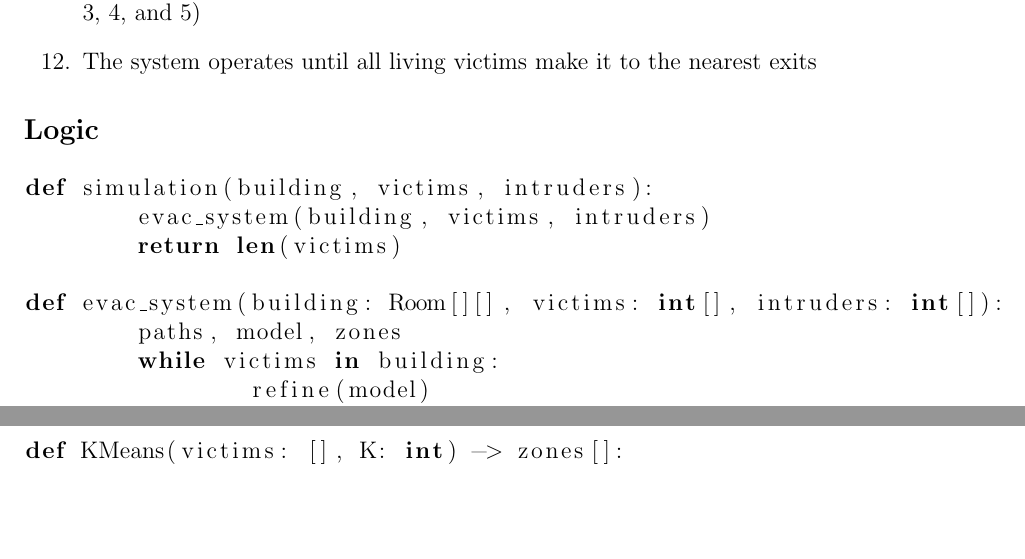
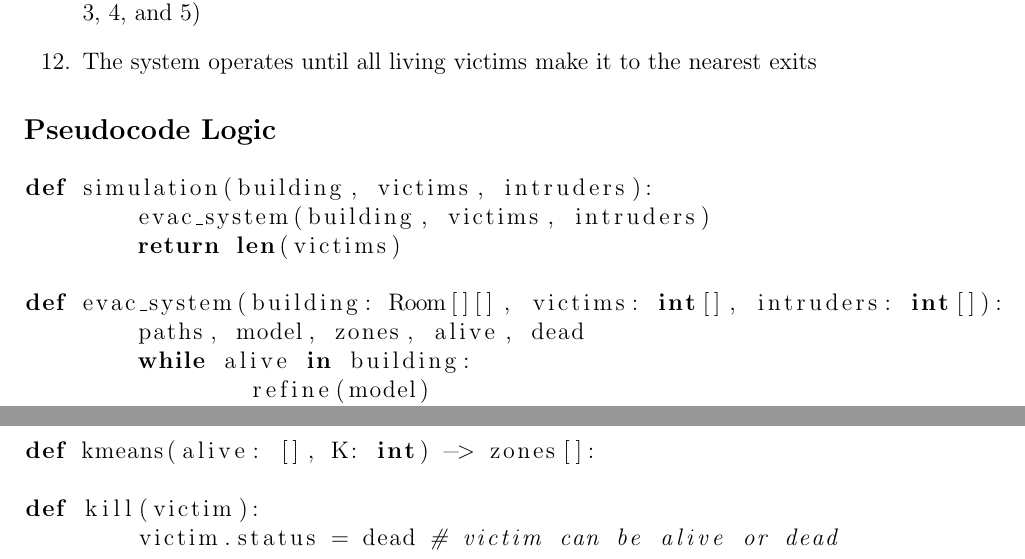
Before and after one commit to andChen2026/EvacX-EvacuationSimulator, a LaTeX document (outline/Outline.tex): two parts of pages 3 and 4 of 4, joined at a grey line, cut so that both start at the same text, the shorter picture padded with empty space. Compiled offline with pdfLaTeX.

Commit message:
updated outline

```diff
--- a/outline/Outline.tex
+++ b/outline/Outline.tex
@@ -63,19 +63,19 @@ Since the project is published under the MIT license, others have the freedom to
 \item The system instructs danger zones 2 to hide \& move to safer locations (danger levels 3, 4, and 5)
 \item The system operates until all living victims make it to the nearest exits
 \end{enumerate}
-\subsection*{Logic}
+\subsection*{Pseudocode Logic}
 \begin{lstlisting}[language=python]
 def simulation(building, victims, intruders):
 	evac_system(building, victims, intruders)
 	return len(victims)
 
 def evac_system(building: Room[][], victims: int[], intruders: int[]):
-	paths, model, zones
-	while victims in building:
+	paths, model, zones, alive, dead
+	while alive in building:
 		refine(model)
-		paths = [] * victims
-		zones = kmeans(victims, 5) # classify victims
-		for V in victims: # generate path via BFS
+		paths = [] * alive
+		zones = kmeans(alive, 5) # classify victims
+		for V in alive: # generate path via BFS
 			paths[V] = BFS((x, y), exit)
 		for Z in range(zones) and V in zones[Z]:
 			move(paths[V], exit)
@@ -86,7 +86,10 @@ def move((x, y): Position, (x, y): Exit) -> move:
 def BFS((x, y): Start, (x, y): End) -> moves[]:
 
 
-def KMeans(victims: [], K: int) -> zones[]:
+def kmeans(alive: [], K: int) -> zones[]:
+
+def kill(victim):
+	victim.status = dead # victim can be alive or dead
 
 \end{lstlisting}
 \end{document}
```
Also changed, not shown: outline/Outline.pdf, 2 other files.
